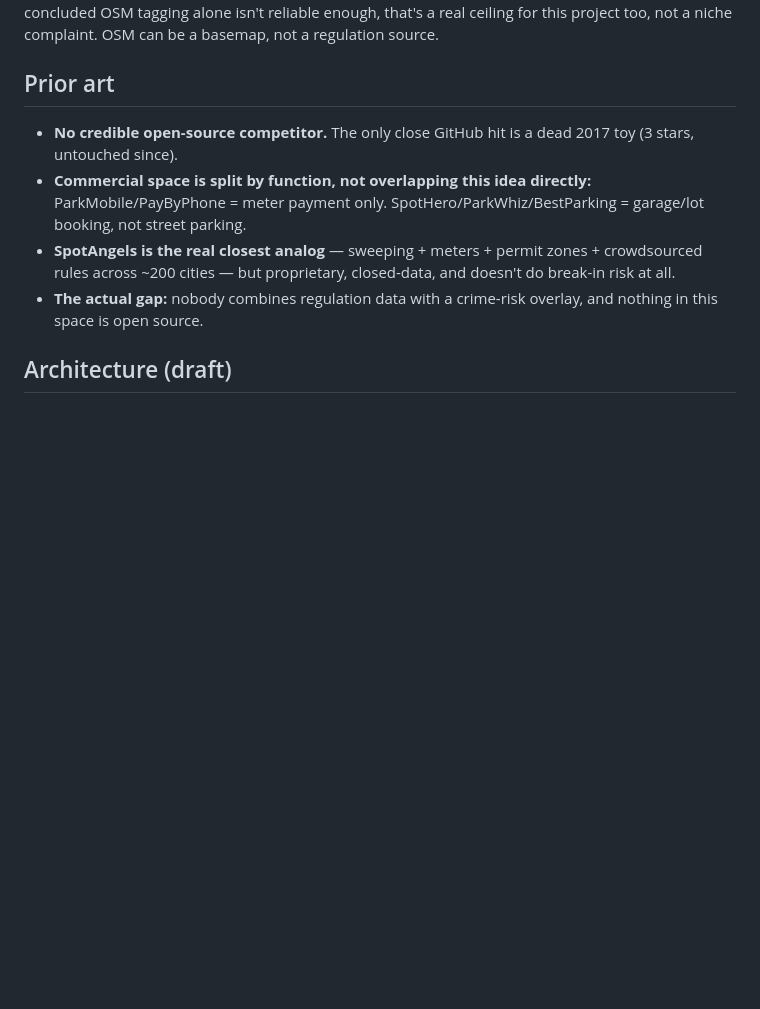
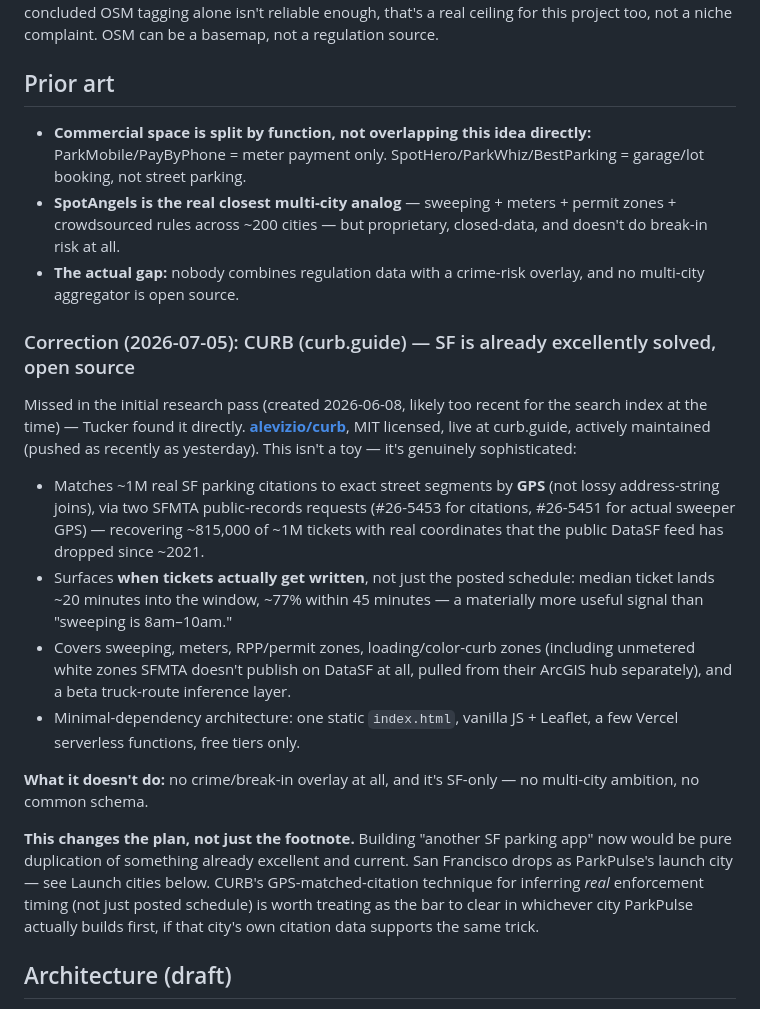
Before and after one commit to inkxel/parkpulse, a Markdown page: SPEC.md, the part around one of its changes. GitHub-like rendering; blank space fills up the shorter version.

```diff
--- a/SPEC.md
+++ b/SPEC.md
@@ -32,10 +32,21 @@ Real and geocoded in every major city checked (SF, LA, NYC, Chicago all publish
 OSM has real tagging conventions (`parking:lane=*`, `parking:condition=*`), but coverage for on-street parking specifically is thin and inconsistent. Telling data point: **SpotAngels** (a funded commercial competitor) tried building on city open data + OSM and found both insufficient — they pivoted to a Waze-style crowdsourced model layered on an OSM basemap. If a resourced company concluded OSM tagging alone isn't reliable enough, that's a real ceiling for this project too, not a niche complaint. OSM can be a basemap, not a regulation source.
 
 ## Prior art
-- **No credible open-source competitor.** The only close GitHub hit is a dead 2017 toy (3 stars, untouched since).
 - **Commercial space is split by function, not overlapping this idea directly:** ParkMobile/PayByPhone = meter payment only. SpotHero/ParkWhiz/BestParking = garage/lot booking, not street parking.
-- **SpotAngels is the real closest analog** — sweeping + meters + permit zones + crowdsourced rules across ~200 cities — but proprietary, closed-data, and doesn't do break-in risk at all.
-- **The actual gap:** nobody combines regulation data with a crime-risk overlay, and nothing in this space is open source.
+- **SpotAngels is the real closest multi-city analog** — sweeping + meters + permit zones + crowdsourced rules across ~200 cities — but proprietary, closed-data, and doesn't do break-in risk at all.
+- **The actual gap:** nobody combines regulation data with a crime-risk overlay, and no multi-city aggregator is open source.
+
+### Correction (2026-07-05): CURB (curb.guide) — SF is already excellently solved, open source
+Missed in the initial research pass (created 2026-06-08, likely too recent for the search index at the time) — Tucker found it directly. **[alevizio/curb](https://github.com/alevizio/curb)**, MIT licensed, live at curb.guide, actively maintained (pushed as recently as yesterday). This isn't a toy — it's genuinely sophisticated:
+
+- Matches ~1M real SF parking citations to exact street segments by **GPS** (not lossy address-string joins), via two SFMTA public-records requests (#26-5453 for citations, #26-5451 for actual sweeper GPS) — recovering ~815,000 of ~1M tickets with real coordinates that the public DataSF feed has dropped since ~2021.
+- Surfaces **when tickets actually get written**, not just the posted schedule: median ticket lands ~20 minutes into the window, ~77% within 45 minutes — a materially more useful signal than "sweeping is 8am–10am."
+- Covers sweeping, meters, RPP/permit zones, loading/color-curb zones (including unmetered white zones SFMTA doesn't publish on DataSF at all, pulled from their ArcGIS hub separately), and a beta truck-route inference layer.
+- Minimal-dependency architecture: one static `index.html`, vanilla JS + Leaflet, a few Vercel serverless functions, free tiers only.
+
+**What it doesn't do:** no crime/break-in overlay at all, and it's SF-only — no multi-city ambition, no common schema.
+
+**This changes the plan, not just the footnote.** Building "another SF parking app" now would be pure duplication of something already excellent and current. San Francisco drops as ParkPulse's launch city — see Launch cities below. CURB's GPS-matched-citation technique for inferring *real* enforcement timing (not just posted schedule) is worth treating as the bar to clear in whichever city ParkPulse actually builds first, if that city's own citation data supports the same trick.
 
 ## Architecture (draft)
 Given the "every city is its own integration" finding, the shape is a **pluggable per-city adapter behind a common schema** — CurbLR's original intent, just DIY'd rather than waiting on city-side adoption of a standard that stalled.
```
Also changed, not shown: other parts of SPEC.md (+14 -11 lines).
